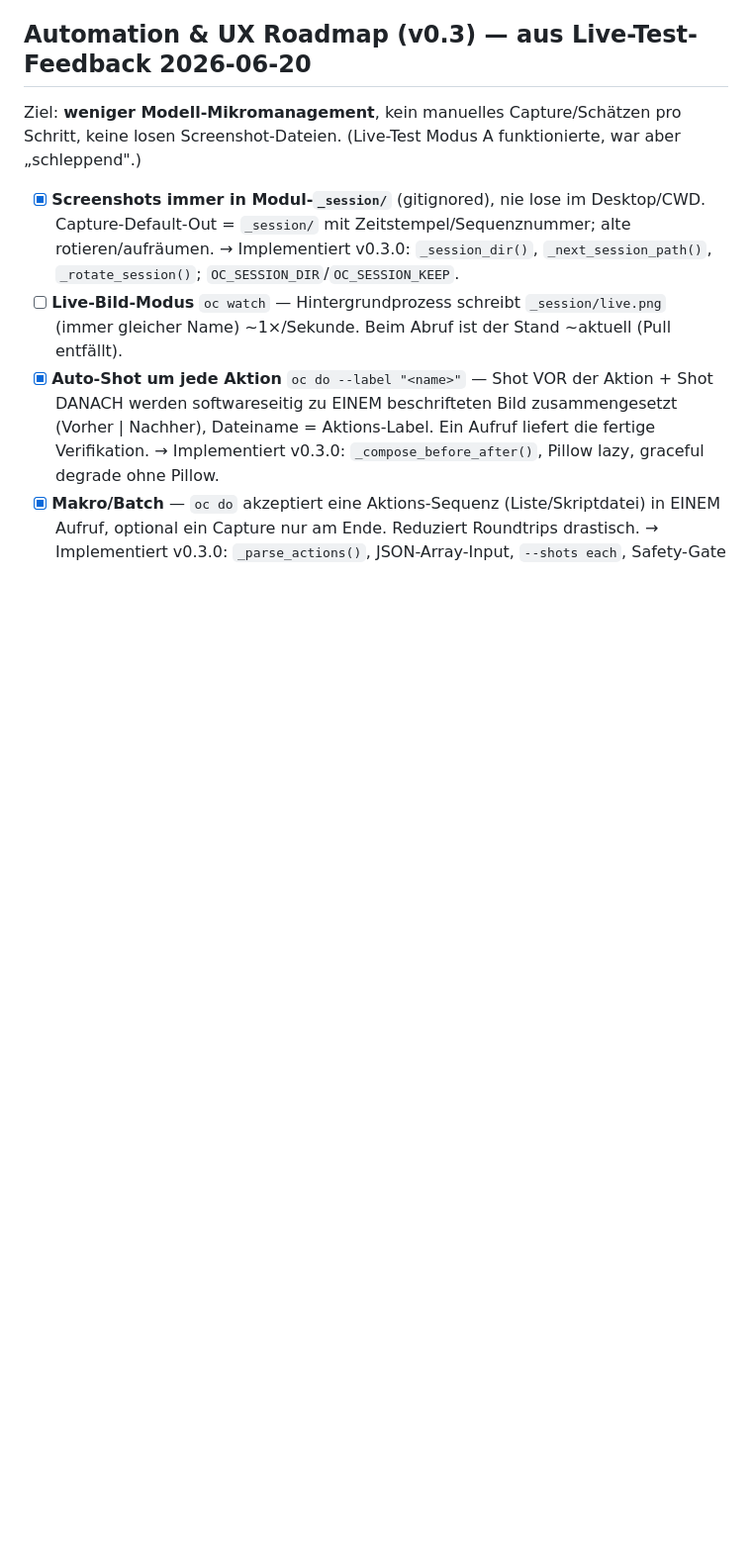
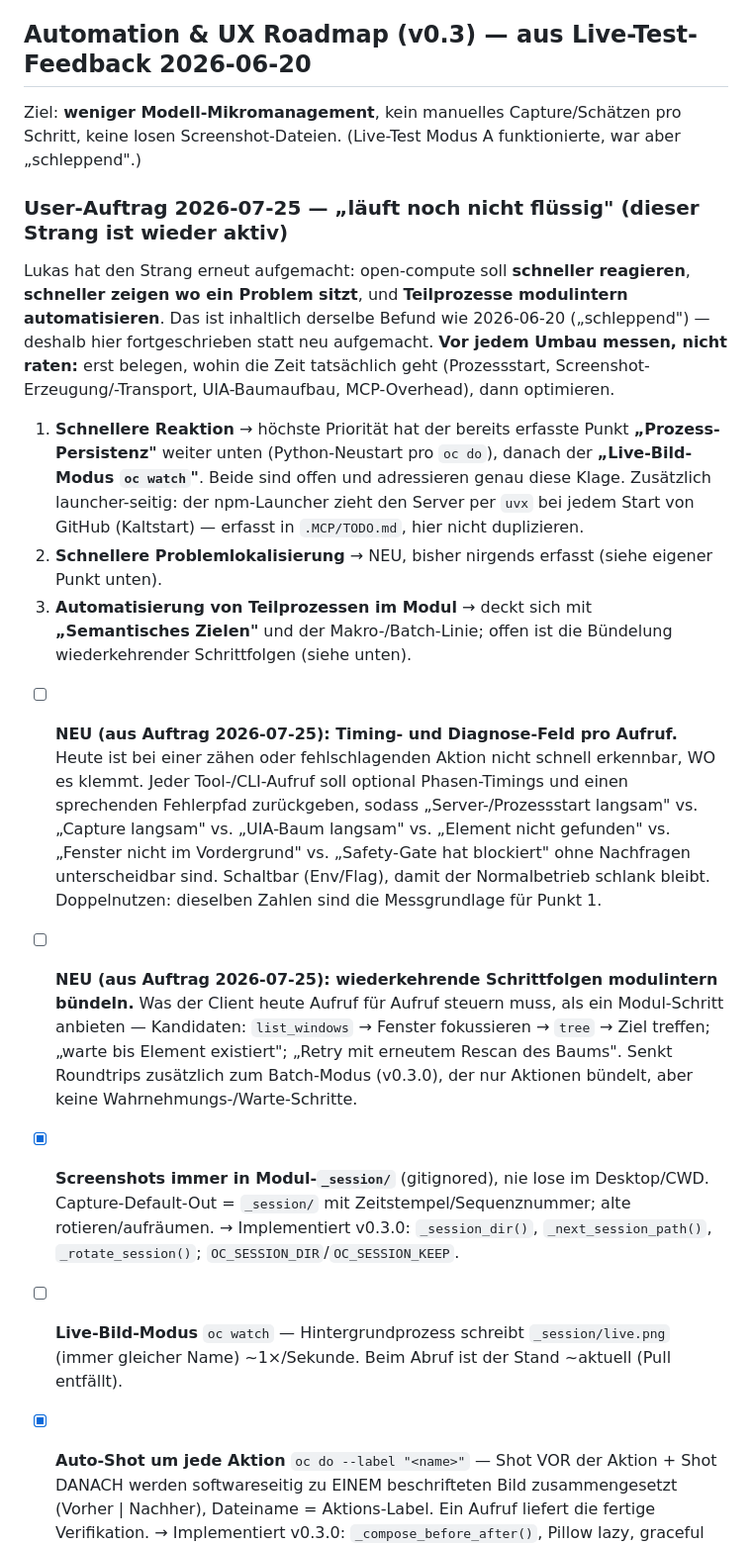
Before and after one commit to ellmos-ai/open-compute, a Markdown page: TODO.md, the part around the change. Shown at 99% size. Drawn GitHub-style; blank space fills up the shorter version.

Commit message:
chore: certify foreign change — Auftragsstrang 2026-07-25 in TODO.md
Fremdaenderung aus einer anderen Session im Working Tree vorgefunden und
nach Diff-Pruefung uebernommen: fortgeschriebener Performance-Strang
(schnellere Reaktion, Problemlokalisierung, Buendelung von Schrittfolgen)
mit zwei neuen offenen Punkten. Inhaltlich sinnvoll, keine Funktions-
verschlechterung, keine Secrets. Suite vorher gruen (434 passed, 1 skipped).

```diff
--- a/TODO.md
+++ b/TODO.md
@@ -106,6 +106,36 @@ normierte Koordinaten) vorn; drei Dinge konnten sie besser und sind übernommen:
 
 Ziel: **weniger Modell-Mikromanagement**, kein manuelles Capture/Schätzen pro Schritt,
 keine losen Screenshot-Dateien. (Live-Test Modus A funktionierte, war aber „schleppend".)
+
+### User-Auftrag 2026-07-25 — „läuft noch nicht flüssig" (dieser Strang ist wieder aktiv)
+
+Lukas hat den Strang erneut aufgemacht: open-compute soll **schneller reagieren**, **schneller
+zeigen wo ein Problem sitzt**, und **Teilprozesse modulintern automatisieren**. Das ist inhaltlich
+derselbe Befund wie 2026-06-20 („schleppend") — deshalb hier fortgeschrieben statt neu aufgemacht.
+**Vor jedem Umbau messen, nicht raten:** erst belegen, wohin die Zeit tatsächlich geht
+(Prozessstart, Screenshot-Erzeugung/-Transport, UIA-Baumaufbau, MCP-Overhead), dann optimieren.
+
+1. **Schnellere Reaktion** → höchste Priorität hat der bereits erfasste Punkt
+   **„Prozess-Persistenz"** weiter unten (Python-Neustart pro `oc do`), danach der
+   **„Live-Bild-Modus `oc watch`"**. Beide sind offen und adressieren genau diese Klage.
+   Zusätzlich launcher-seitig: der npm-Launcher zieht den Server per `uvx` bei jedem Start von
+   GitHub (Kaltstart) — erfasst in `.MCP/TODO.md`, hier nicht duplizieren.
+2. **Schnellere Problemlokalisierung** → NEU, bisher nirgends erfasst (siehe eigener Punkt unten).
+3. **Automatisierung von Teilprozessen im Modul** → deckt sich mit **„Semantisches Zielen"** und
+   der Makro-/Batch-Linie; offen ist die Bündelung wiederkehrender Schrittfolgen (siehe unten).
+
+- [ ] **NEU (aus Auftrag 2026-07-25): Timing- und Diagnose-Feld pro Aufruf.** Heute ist bei einer
+  zähen oder fehlschlagenden Aktion nicht schnell erkennbar, WO es klemmt. Jeder Tool-/CLI-Aufruf
+  soll optional Phasen-Timings und einen sprechenden Fehlerpfad zurückgeben, sodass
+  „Server-/Prozessstart langsam" vs. „Capture langsam" vs. „UIA-Baum langsam" vs. „Element nicht
+  gefunden" vs. „Fenster nicht im Vordergrund" vs. „Safety-Gate hat blockiert" ohne Nachfragen
+  unterscheidbar sind. Schaltbar (Env/Flag), damit der Normalbetrieb schlank bleibt.
+  Doppelnutzen: dieselben Zahlen sind die Messgrundlage für Punkt 1.
+- [ ] **NEU (aus Auftrag 2026-07-25): wiederkehrende Schrittfolgen modulintern bündeln.** Was der
+  Client heute Aufruf für Aufruf steuern muss, als ein Modul-Schritt anbieten — Kandidaten:
+  `list_windows` → Fenster fokussieren → `tree` → Ziel treffen; „warte bis Element existiert";
+  „Retry mit erneutem Rescan des Baums". Senkt Roundtrips zusätzlich zum Batch-Modus (v0.3.0),
+  der nur Aktionen bündelt, aber keine Wahrnehmungs-/Warte-Schritte.
 
 - [x] **Screenshots immer in Modul-`_session/`** (gitignored), nie lose im Desktop/CWD.
   Capture-Default-Out = `_session/` mit Zeitstempel/Sequenznummer; alte rotieren/aufräumen.
```
